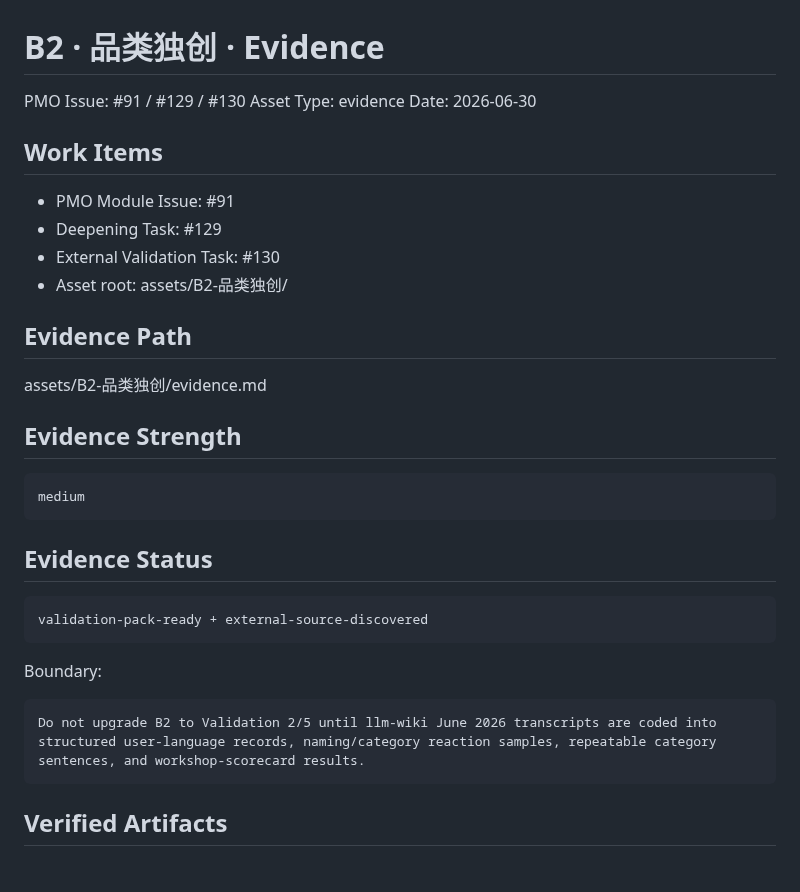
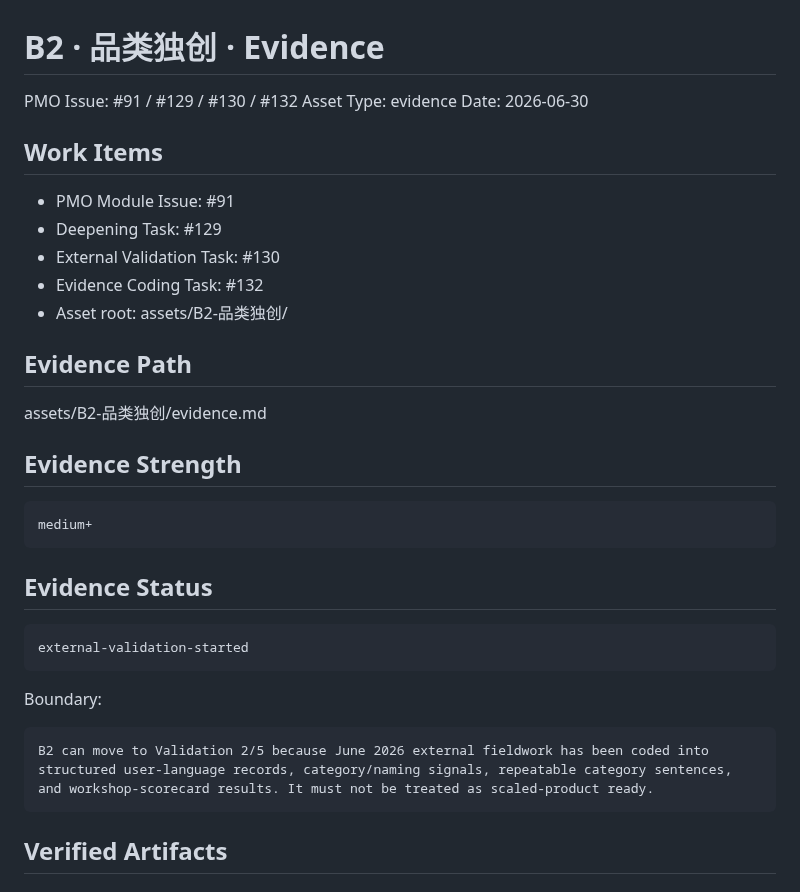
Before and after one commit to moonstachain/yuanli-strategy-soul, a Markdown page: assets/B2-品类独创/evidence.md, the part around one of its changes. Rendered like a GitHub page.

````diff
--- a/assets/B2-品类独创/evidence.md
+++ b/assets/B2-品类独创/evidence.md
@@ -1,6 +1,6 @@
 # B2 · 品类独创 · Evidence
 
-PMO Issue: #91 / #129 / #130
+PMO Issue: #91 / #129 / #130 / #132
 Asset Type: evidence
 Date: 2026-06-30
 
@@ -9,6 +9,7 @@ Date: 2026-06-30
 - PMO Module Issue: #91
 - Deepening Task: #129
 - External Validation Task: #130
+- Evidence Coding Task: #132
 - Asset root: assets/B2-品类独创/
 
 ## Evidence Path
@@ -18,19 +19,19 @@ assets/B2-品类独创/evidence.md
 ## Evidence Strength
 
 ```text
-medium
+medium+
 ```
 
 ## Evidence Status
 
 ```text
-validation-pack-ready + external-source-discovered
+external-validation-started
 ```
 
 Boundary:
 
 ```text
-Do not upgrade B2 to Validation 2/5 until llm-wiki June 2026 transcripts are coded into structured user-language records, naming/category reaction samples, repeatable category sentences, and workshop-scorecard results.
+B2 can move to Validation 2/5 because June 2026 external fieldwork has been coded into structured user-language records, category/naming signals, repeatable category sentences, and workshop-scorecard results. It must not be treated as scaled-product ready.
 ```
 
 ## Verified Artifacts
````
Also changed, not shown: other parts of assets/B2-品类独创/evidence.md (+17 -5 lines).
